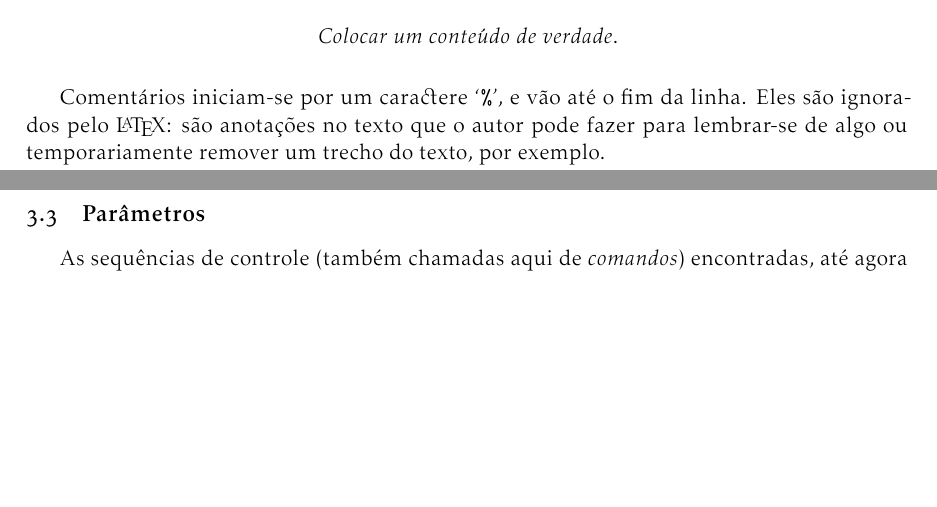
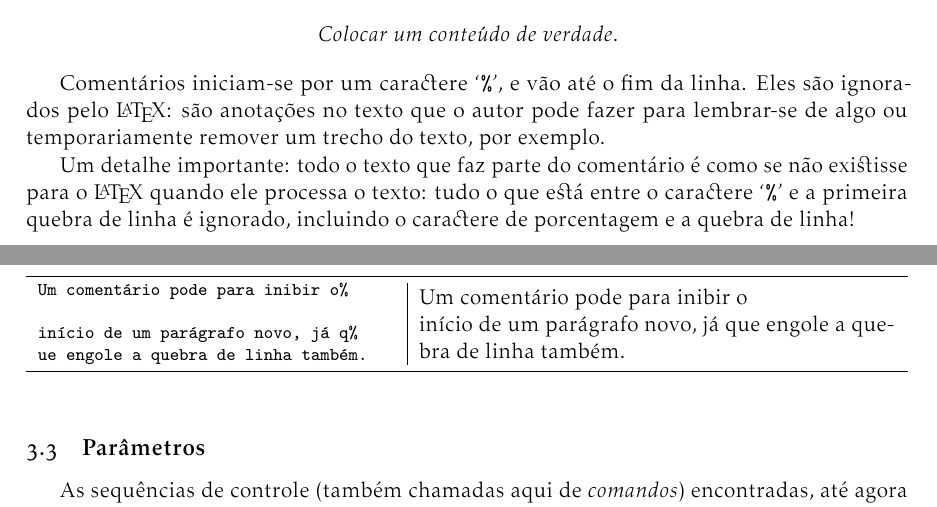
Before and after one commit to tnaia/material-latex, a LaTeX document (apostila.tex, which reads 03-primeiro-texto.tex, exemplos/03-comentario-e-quebra-de-linha-01.tex): two parts of pages 8 and 9 of 37, joined at a grey line, cut so that both start at the same text, the shorter picture padded with empty space. Compiled offline with pdfLaTeX.

Commit message:
fixes typos and added discussion of spacing & comments

```diff
--- a/03-primeiro-texto.tex
+++ b/03-primeiro-texto.tex
@@ -134,6 +134,23 @@ ser-lhe bem familiar. Em nosso exemplo, o comentário é
 
 Comentários iniciam-se por um caractere `\verb.%.', e vão até o fim da
 linha. Eles são ignorados pelo \LaTeX: são anotações no texto que o autor pode fazer para lembrar-se de algo ou temporariamente remover um trecho do texto, por exemplo.
+
+Um detalhe importante: todo o texto que faz parte do comentário é como se não existisse para o \LaTeX\ quando ele processa o texto: tudo o que está entre o caractere `\verb`%`' e a primeira quebra de linha é ignorado, incluindo o caractere de porcentagem e a quebra de linha!
+
+\medskip
+\begin{center}\hrule\smallskip
+\begin{tabular}{c|c}
+\begin{minipage}{.405\textwidth}\footnotesize
+\verbatiminput{exemplos/03-comentario-e-quebra-de-linha-01}
+\end{minipage} &
+\begin{minipage}{.535\textwidth}
+\input{exemplos/03-comentario-e-quebra-de-linha-01}
+\end{minipage}
+\end{tabular}
+\smallskip\hrule
+\end{center}
+\medskip
+
 
 \subsection{Parâmetros}
 
--- /dev/null
+++ b/exemplos/03-comentario-e-quebra-de-linha-01.tex
@@ -0,0 +1,4 @@
+Um comentário pode para inibir o%
+
+início de um parágrafo novo, já q%
+ue engole a quebra de linha também.
```
Also changed, not shown: 03-primeiro-texto.tex (2 more changed lines).
